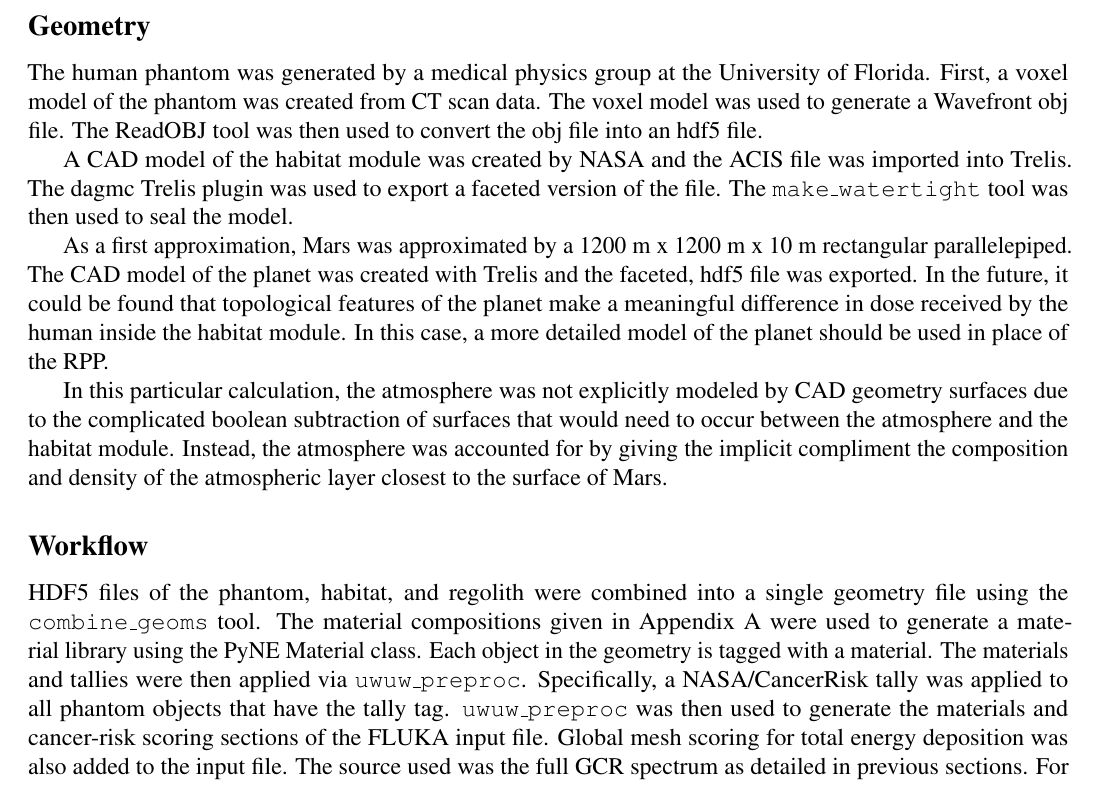
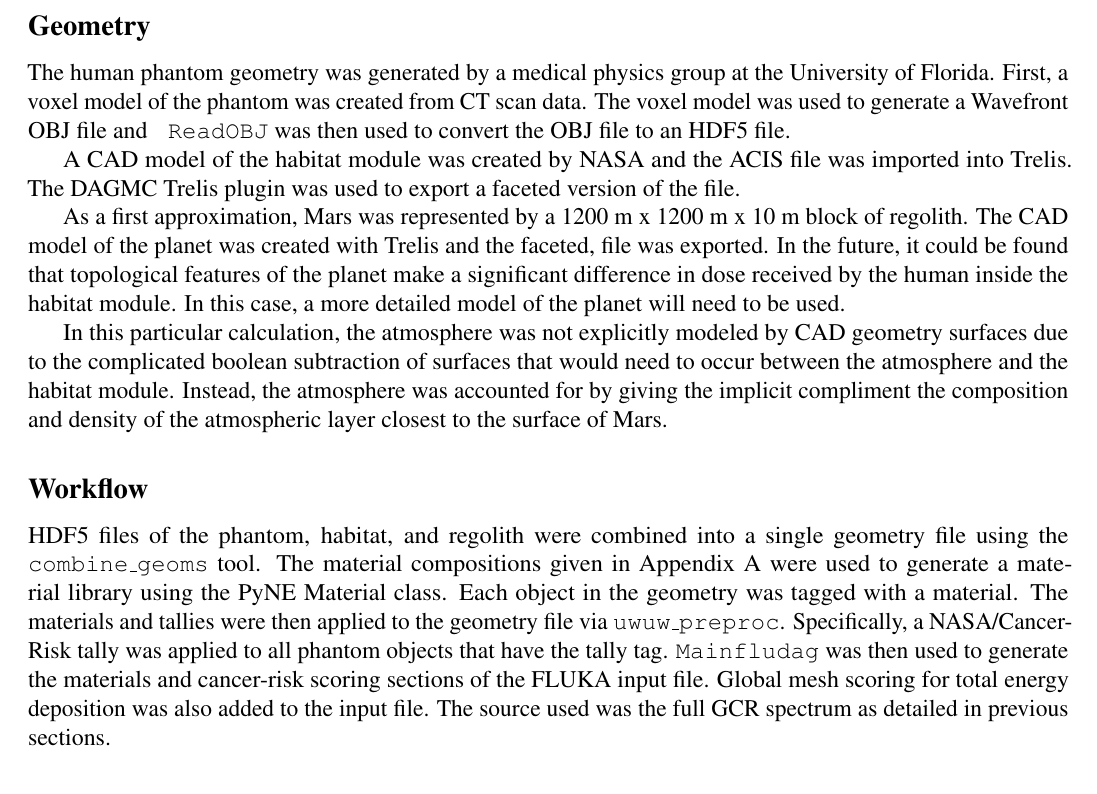
Before and after one commit to makeclean/NasaReport, a LaTeX document (src/main.tex, which reads src/phantom.tex): part of page 31 of 96, cut so that both start at the same text. Compiled offline with pdfLaTeX.

Commit message:
edits on phantom section-- no new results or figures yet

```diff
--- a/src/phantom.tex
+++ b/src/phantom.tex
@@ -11,21 +11,19 @@ capability is a necessary first step in the ultimate goal of calculating cancer
 to astronauts in future Mars missions.
 
 \subsection*{Geometry}
-The human phantom was generated by a medical physics group at the University of Florida.
+The human phantom geometry was generated by a medical physics group at the University of Florida.
 First, a voxel model of the phantom was created from CT scan data.  The voxel model
-was used to generate a Wavefront obj file.  The ReadOBJ tool was then used to convert
-the obj file into an hdf5 file.
+was used to generate a Wavefront OBJ file and \texttt{ ReadOBJ} was then used to convert
+the OBJ file to an HDF5 file.
 
 A CAD model of the habitat module was created by NASA and the ACIS file was imported
-into Trelis.  The dagmc Trelis plugin was used to export a faceted version of the file.
-The \texttt{make\_watertight} tool was then used to seal the model.
+into Trelis.  The DAGMC Trelis plugin was used to export a faceted version of the file.
 
-As a first approximation, Mars was approximated by a 1200 m x 1200 m x 10 m rectangular
-parallelepiped.  The CAD model of the planet was created with Trelis and the faceted,
-hdf5 file was exported.  In the future, it could be found that topological features of
-the planet make a meaningful difference in dose received by the human inside the
-habitat module.  In this case, a more detailed model of the planet should be used in
-place of the RPP.
+As a first approximation, Mars was represented by a 1200 m x 1200 m x 10 m block of regolith.
+The CAD model of the planet was created with Trelis and the faceted,
+file was exported.  In the future, it could be found that topological features of
+the planet make a significant difference in dose received by the human inside the
+habitat module.  In this case, a more detailed model of the planet will need to be used.
 
 In this particular calculation, the atmosphere was not explicitly modeled by CAD geometry
 surfaces due to the complicated boolean subtraction of surfaces that would need to occur
@@ -37,9 +35,9 @@ closest to the surface of Mars.
 HDF5 files of the phantom, habitat, and regolith were combined into a single geometry file
 using the \texttt{combine\_geoms} tool.  The material compositions given in Appendix \ref{App:A1}
 were used to generate a material library using the PyNE Material class.  Each object in
-the geometry is tagged with a material.  The materials and tallies were then applied via
-\texttt{uwuw\_preproc}.  Specifically, a NASA/CancerRisk tally was applied to all phantom
-objects that have the tally tag. \texttt{uwuw\_preproc} was then used to generate the
+the geometry was tagged with a material.  The materials and tallies were then applied to the
+geometry file via \texttt{uwuw\_preproc}.  Specifically, a NASA/CancerRisk tally was applied
+to all phantom objects that have the tally tag. \texttt{Mainfludag} was then used to generate the
 materials and cancer-risk scoring sections of the FLUKA input file.  Global mesh scoring
 for total energy deposition was also added to the input file.  The source used was the
-full GCR spectrum as detailed in previous sections.  For proof of concept, a short \texttt{FluDAG}
+full GCR spectrum as detailed in previous sections.
```
Also changed, not shown: src/phantom.tex (8 more changed lines).
